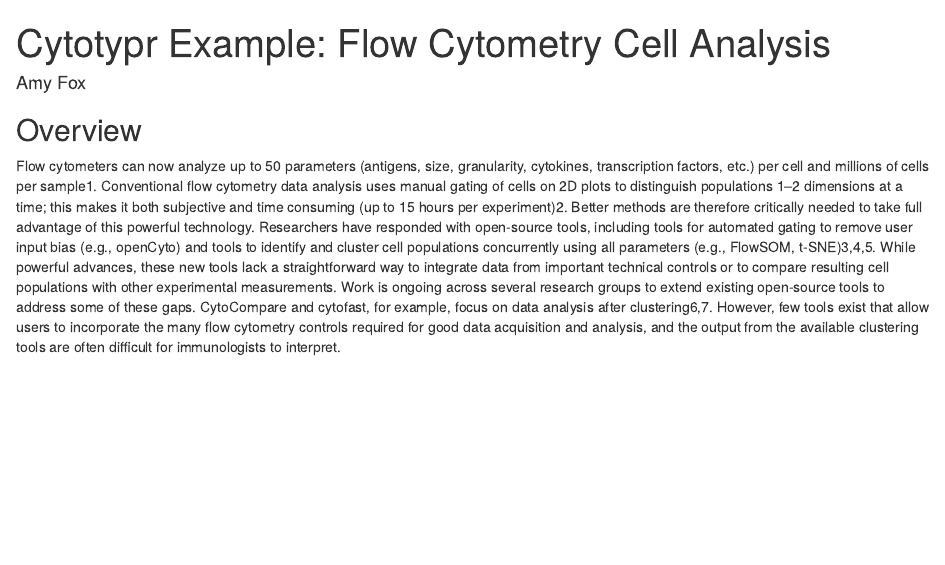
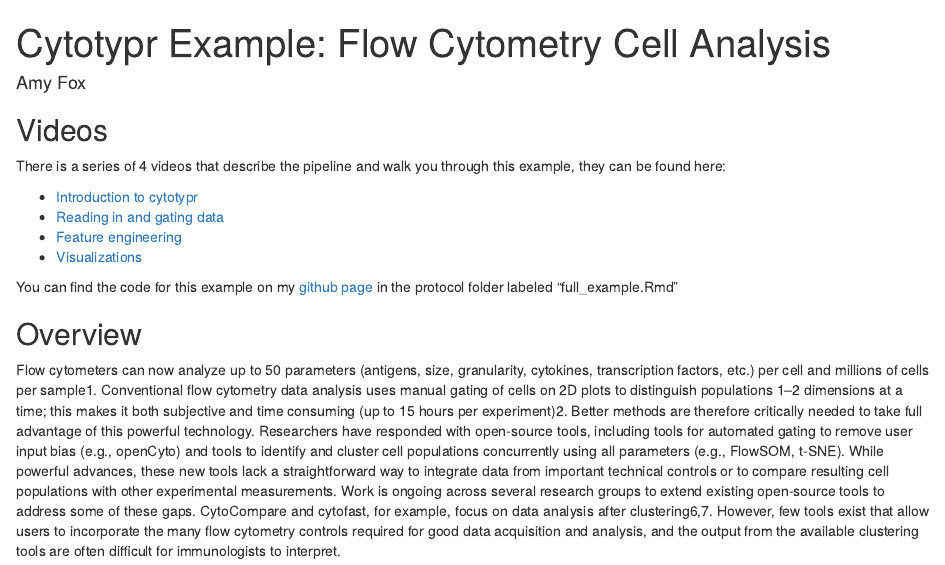
Before and after one commit to aef1004/cytotypr, an R Markdown document (protocol/full_example.Rmd): the page in a window 1100 px wide, from its top. Rendered offline with R 4.5, knitr and Pandoc, with nearby package versions; some code elsewhere in the file could not run offline.

Commit message:
rename and add videos

````diff
--- a/protocol/print_example_with_reading_in_data.Rmd
+++ b/protocol/full_example.Rmd
@@ -12,9 +12,20 @@ knitr::opts_chunk$set(
 )
 ```
 
+## Videos
+
+There is a series of 4 videos that describe the pipeline and walk you through this example, they can be found here:
+
+ - [Introduction to cytotypr](https://www.youtube.com/watch?v=A8eo_4oRvCs)
+ - [Reading in and gating data](https://www.youtube.com/watch?v=ToN9yX-gmcU)
+ - [Feature engineering](https://www.youtube.com/watch?v=NsgVr2owgwE)
+ - [Visualizations](https://www.youtube.com/watch?v=p3-pHWNlPdg)
+
+You can find the code for this example on my [github page](https://github.com/aef1004/cytotypr) in the protocol folder labeled "full_example.Rmd"
+
 ## Overview
 
-Flow cytometers can now analyze up to 50 parameters (antigens, size, granularity, cytokines, transcription factors, etc.) per cell and millions of cells per sample1. Conventional flow cytometry data analysis uses manual gating of cells on 2D plots to distinguish populations 1–2 dimensions at a time; this makes it both subjective and time consuming (up to 15 hours per experiment)2. Better methods are therefore critically needed to take full advantage of this powerful technology. Researchers have responded with open-source tools, including tools for automated gating to remove user input bias (e.g., openCyto) and tools to identify and cluster cell populations concurrently using all parameters (e.g., FlowSOM, t-SNE)3,4,5. While powerful advances, these new tools lack a straightforward way to integrate data from important technical controls or to compare resulting cell populations with other experimental measurements. Work is ongoing across several research groups to extend existing open-source tools to address some of these gaps. CytoCompare and cytofast, for example, focus on data analysis after clustering6,7. However, few tools exist that allow users to incorporate the many flow cytometry controls required for good data acquisition and analysis, and the output from the available clustering tools are often difficult for immunologists to interpret.
+Flow cytometers can now analyze up to 50 parameters (antigens, size, granularity, cytokines, transcription factors, etc.) per cell and millions of cells per sample1. Conventional flow cytometry data analysis uses manual gating of cells on 2D plots to distinguish populations 1–2 dimensions at a time; this makes it both subjective and time consuming (up to 15 hours per experiment)2. Better methods are therefore critically needed to take full advantage of this powerful technology. Researchers have responded with open-source tools, including tools for automated gating to remove user input bias (e.g., openCyto) and tools to identify and cluster cell populations concurrently using all parameters (e.g., FlowSOM, t-SNE). While powerful advances, these new tools lack a straightforward way to integrate data from important technical controls or to compare resulting cell populations with other experimental measurements. Work is ongoing across several research groups to extend existing open-source tools to address some of these gaps. CytoCompare and cytofast, for example, focus on data analysis after clustering6,7. However, few tools exist that allow users to incorporate the many flow cytometry controls required for good data acquisition and analysis, and the output from the available clustering tools are often difficult for immunologists to interpret.
 
 We have developed an end-to-end method for analyzing flow cytometry data that aims to address these limitations. For flow cytometry data, a parameter often represents a biologically binary phenomenon—that a marker is present or missing on a cell. While variation exists in the flow cytometry measurements for each parameter within cells in each binary group, that within-group variation is often uninformative noise. Our pipeline leverages this underlying biology—it uses feature engineering to create binary features for whether each cell has a positive or negative value for each marker. It does this using either external thresholds identified based on Fluorescence Minus One controls (FMOs) or the availability to separate the data based on clear population separation. The pipeline therefore identifies cell populations based on positive/negative combinations of each flow cytometry marker, a description that is readily interpretable by immunologists.
 
````
Also changed, not shown: protocol/full_example_for_word.Rmd (renamed from protocol/print_example_with_reading_in_data_for_word.Rmd), protocol/full_example.Rmd (4 more changed lines), 3 other files.
